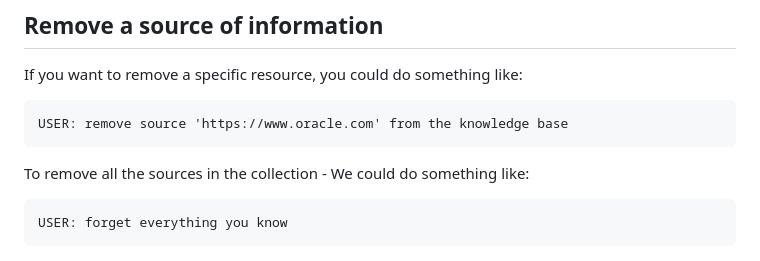
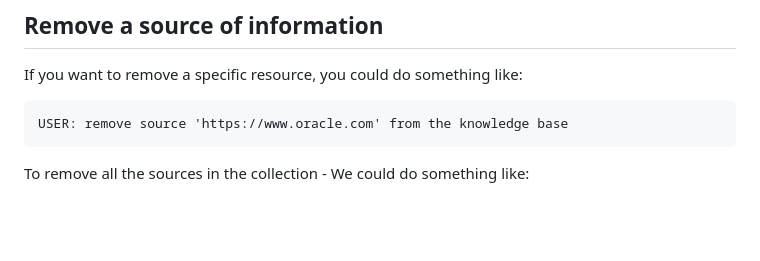
Before and after one commit to ranfysvalle02/Interactive-RAG, a Markdown page: blog.md, the part around the change. Drawn GitHub-style; blank space fills up the shorter version.

````diff
--- a/blog.md
+++ b/blog.md
@@ -464,9 +464,6 @@ USER: remove source 'https://www.oracle.com' from the knowledge base
 
 To remove all the sources in the collection - We could do something like:
 
-```
-USER: forget everything you know
-```
 ![DEMO - Remove ALL sources](./images/forget.png)
 
 This demo has provided a glimpse into the inner workings of our AI agent, showcasing its ability to learn and respond to user queries in an interactive manner. We've witnessed how it seamlessly combines its internal knowledge base with real-time web search to deliver comprehensive and accurate information. The potential of this technology is vast, extending far beyond simple question-answering. None of this would be possible without the magic of the **Function Calling API**.
````
